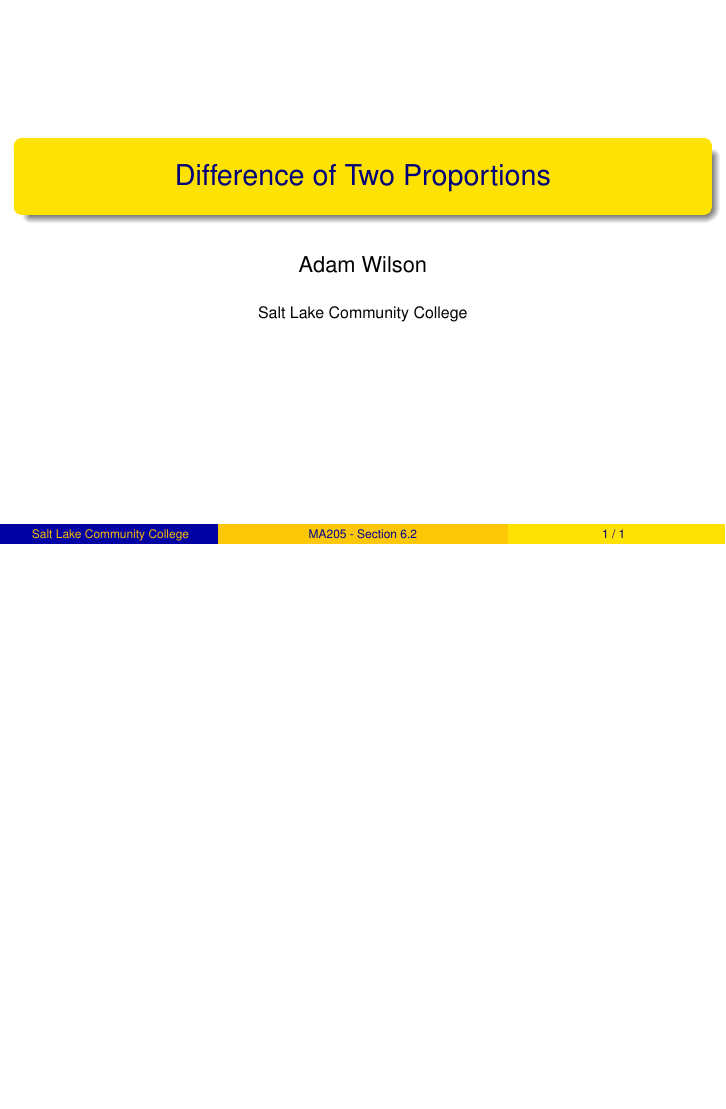
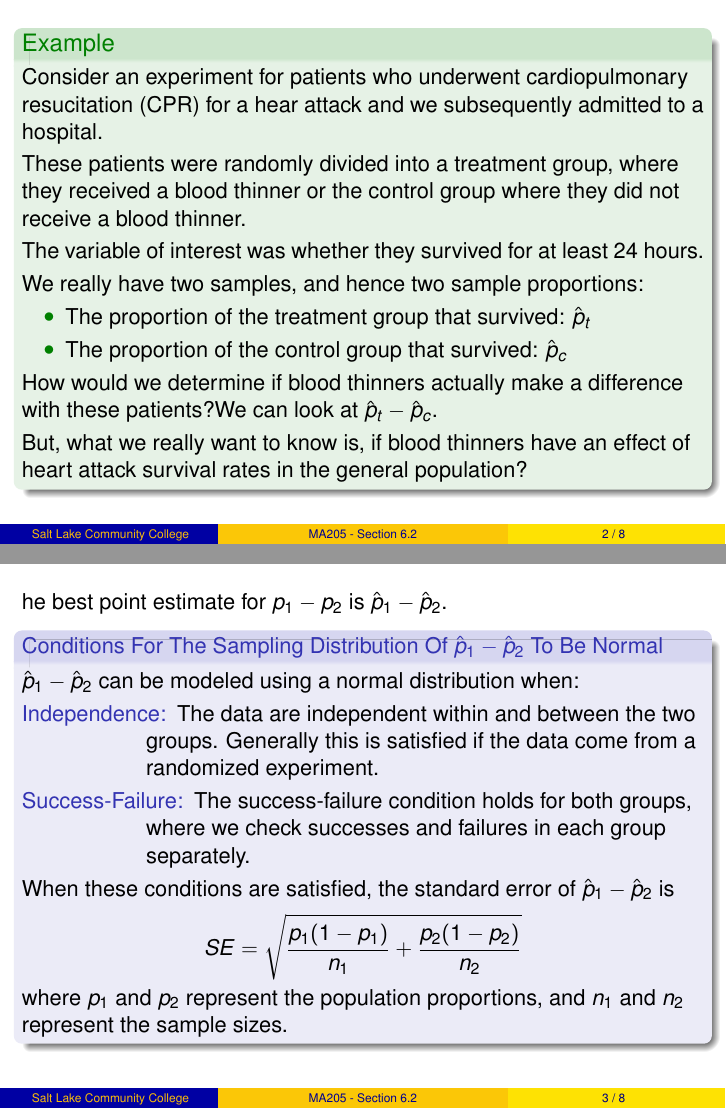
Before and after one commit to weinels/LectureSlides, LaTeX slides (CCC/MA205/OpenIntro/Chatper_6/chapter_6_section_2.tex): the whole page before the commit and pages 8 and 14 of 37 after it, the two joined at a grey line, the shorter picture padded with empty space. Compiled offline with pdfLaTeX; a LaTeX package or settings file that is missing is left out.

Commit message:
Done up to confindence intervals.

```diff
--- a/CCC/MA205/OpenIntro/Chatper_6/chapter_6_section_2.tex
+++ b/CCC/MA205/OpenIntro/Chatper_6/chapter_6_section_2.tex
@@ -90,0 +94,61 @@
+    Consider an experiment for patients who underwent cardiopulmonary resucitation (CPR) for a hear attack and we subsequently admitted to a hospital.\pause
+
+    \vspace{1mm}
+    These patients were randomly divided into a treatment group, where they received a blood thinner or the control group where they did not receive a blood thinner.\pause
+
+    \vspace{1mm}
+    The variable of interest was whether they survived for at least 24 hours.\pause
+
+    \vspace{1mm}
+    We really have two samples, and hence two sample proportions:
+    \begin{itemize}
+    \item The proportion of the treatment group that survived: $\hat{p}_{t}$
+    \item The proportion of the control group that survived: $\hat{p}_{c}$
+    \end{itemize}\pause
+
+    \question{How would we determine if blood thinners actually make a difference with these patients?}\pause
+    \answer{We can look at $\hat{p}_{t} - \hat{p}_{c}$.}\pause
+
+    \vspace{1mm}
+    But, what we really want to know is, if blood thinners have an effect of heart attack survival rates in the general population?
+  \end{example}
+\end{frame}
+
+\begin{frame}
+  \begin{note}
+    The best point estimate for $p_1-p_2$ is\pause~$\hat{p}_1-\hat{p}_2$.
+  \end{note}\pause
+
+  \begin{block}{\normalsize Conditions For The Sampling Distribution Of $\hat{p}_1-\hat{p}_2$ To Be Normal}
+    $\hat{p}_1-\hat{p}_2$ can be modeled using a normal distribution when:\pause
+    \begin{description}
+    \item[Independence:] The data are independent within and between the two groups. Generally this is satisfied if the data come from a randomized experiment.\pause
+    \item[Success-Failure:] The success-failure condition holds for both groups, where we check successes and failures in each group separately.\pause
+    \end{description}
+
+    When these conditions are satisfied, the standard error of $\hat{p}_1-\hat{p}_2$ is
+
+    \vspace{-2mm}
+    \begin{equation*}
+      \begin{aligned}
+        SE = \sqrt{\dfrac{p_1(1-p_1)}{n_1}+\dfrac{p_2(1-p_2)}{n_2}}
+      \end{aligned}
+    \end{equation*}
+
+    \vspace{-1mm}
+    where $p_1$ and $p_2$ represent the population proportions, and $n_1$ and $n_2$ represent the sample sizes.
+  \end{block}
+\end{frame}
+
+\begin{frame}
+  \begin{block}{Confidence Intervals for $\hat{p}_1-\hat{p}_2$}
+    When the independence and success-failure conditions are met, we can build confidence interval in the same general manner and before:
+    \begin{equation*}
+      \begin{array}{rcl}
+        \text{point estimate} & \pm & z^*\cdot SE \\
+        &\Downarrow\\
+        \hat{p}_1-\hat{p}_2 & \pm & z^*\sqrt{\dfrac{p_1(1-p_1)}{n_1}+\dfrac{p_2(1-p_2)}{n_2}}
+      \end{array}
+    \end{equation*}
+  \end{block}
+\end{frame}
@@ -90,0 +177 @@
+\begin{frame}
@@ -90,0 +187 @@
+        \hat{p}_{t} - \hat{p}_c\pause
@@ -90,0 +191,9 @@
+      \end{aligned}
+    \end{equation*}\pause
+
+    \vspace{-4mm}
+    Next, the standard error:
+
+    \vspace{-2mm}
+    \begin{equation*}
+      \begin{aligned}
@@ -90,0 +218,11 @@
+      \end{aligned}
+    \end{equation*}
+
+    \vspace{-1mm}
+    We are 90\% confident that blood thinners have a difference of -2.7\% to 28.7\% percentage point impact on survival rate for patients.\pause
+
+    \vspace{1mm}
+    \question{What can be conclude about whether blood thinners help or harm?}\pause
+    \answer{Since 0\% is in the confidence interval, we don't have enough evidence to say if blood thinners had any impact.}
+  \end{examplecont}
+\end{frame}
```
Also changed, not shown: CCC/MA205/OpenIntro/Chatper_6/chapter_6_section_2.tex (87 more changed lines).
